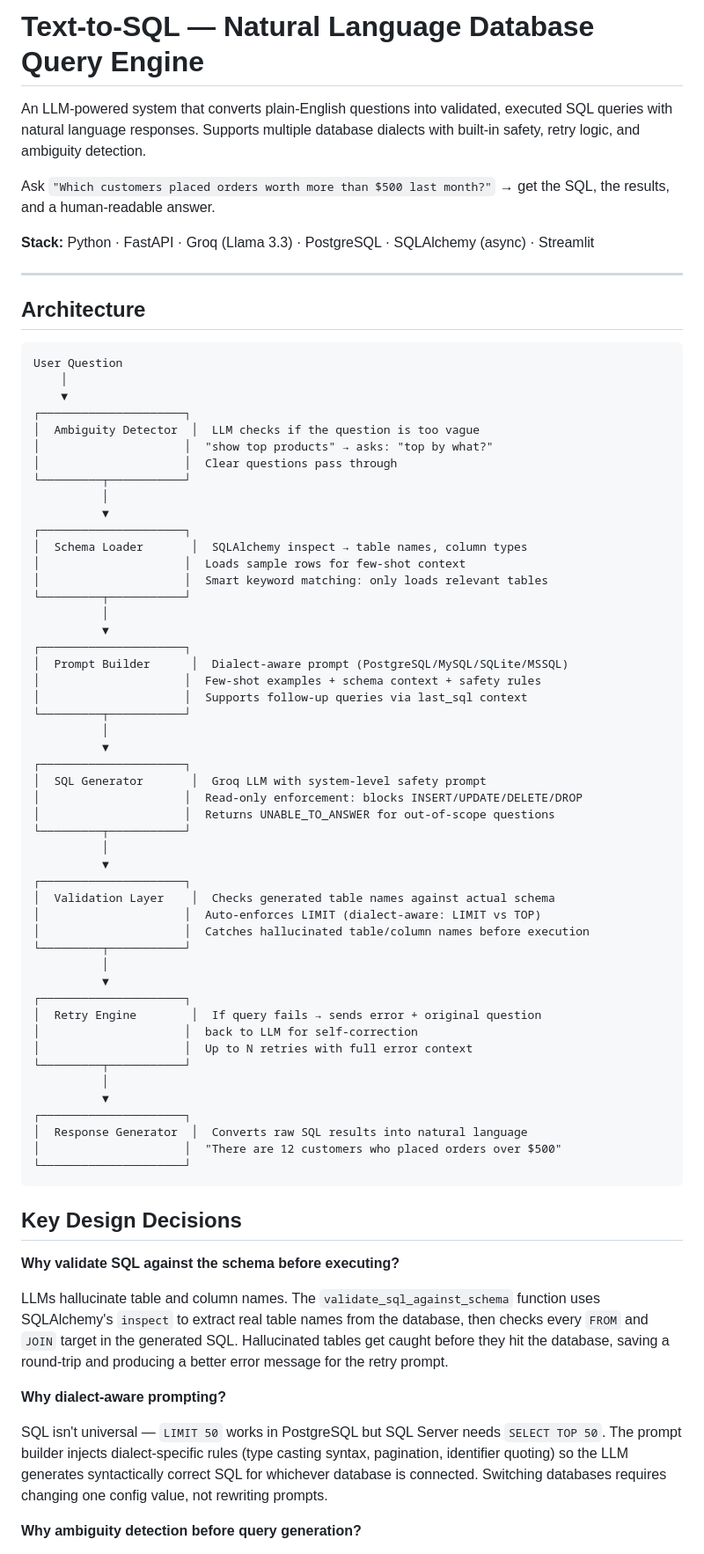
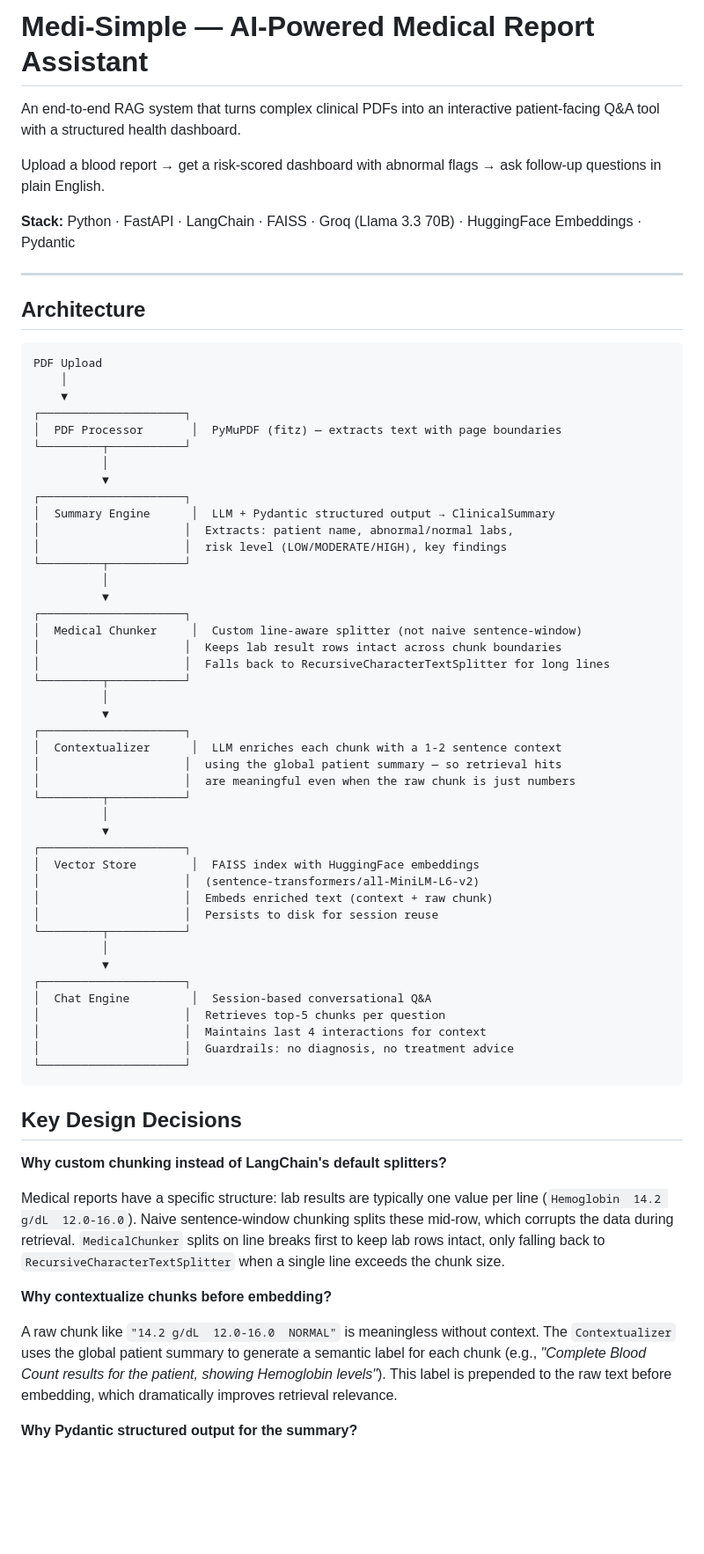
Before and after one commit to chaitanya8008/medi-simple, a Markdown page: README.md, the part around one of its changes. Shown at 88% size. Rendered like a GitHub page; blank space fills up the shorter version.

````diff
--- a/README.md
+++ b/README.md
@@ -1,76 +1,70 @@
-# Text-to-SQL — Natural Language Database Query Engine
+# Medi-Simple — AI-Powered Medical Report Assistant
 
-An LLM-powered system that converts plain-English questions into validated, executed SQL queries with natural language responses. Supports multiple database dialects with built-in safety, retry logic, and ambiguity detection.
+An end-to-end RAG system that turns complex clinical PDFs into an interactive patient-facing Q&A tool with a structured health dashboard.
 
-Ask `"Which customers placed orders worth more than $500 last month?"` → get the SQL, the results, and a human-readable answer.
+Upload a blood report → get a risk-scored dashboard with abnormal flags → ask follow-up questions in plain English.
 
-**Stack:** Python · FastAPI · Groq (Llama 3.3) · PostgreSQL · SQLAlchemy (async) · Streamlit
+**Stack:** Python · FastAPI · LangChain · FAISS · Groq (Llama 3.3 70B) · HuggingFace Embeddings · Pydantic
 
 ---
 
 ## Architecture
 
 ```
-User Question
+PDF Upload
     │
     ▼
 ┌─────────────────────┐
-│  Ambiguity Detector  │  LLM checks if the question is too vague
-│                     │  "show top products" → asks: "top by what?"
-│                     │  Clear questions pass through
+│  PDF Processor       │  PyMuPDF (fitz) — extracts text with page boundaries
 └─────────┬───────────┘
           │
           ▼
 ┌─────────────────────┐
-│  Schema Loader       │  SQLAlchemy inspect → table names, column types
-│                     │  Loads sample rows for few-shot context
-│                     │  Smart keyword matching: only loads relevant tables
+│  Summary Engine      │  LLM + Pydantic structured output → ClinicalSummary
+│                     │  Extracts: patient name, abnormal/normal labs,
+│                     │  risk level (LOW/MODERATE/HIGH), key findings
 └─────────┬───────────┘
           │
           ▼
 ┌─────────────────────┐
-│  Prompt Builder      │  Dialect-aware prompt (PostgreSQL/MySQL/SQLite/MSSQL)
-│                     │  Few-shot examples + schema context + safety rules
-│                     │  Supports follow-up queries via last_sql context
+│  Medical Chunker     │  Custom line-aware splitter (not naive sentence-window)
+│                     │  Keeps lab result rows intact across chunk boundaries
+│                     │  Falls back to RecursiveCharacterTextSplitter for long lines
 └─────────┬───────────┘
           │
           ▼
 ┌─────────────────────┐
-│  SQL Generator       │  Groq LLM with system-level safety prompt
-│                     │  Read-only enforcement: blocks INSERT/UPDATE/DELETE/DROP
-│                     │  Returns UNABLE_TO_ANSWER for out-of-scope questions
+│  Contextualizer      │  LLM enriches each chunk with a 1-2 sentence context
+│                     │  using the global patient summary — so retrieval hits
+│                     │  are meaningful even when the raw chunk is just numbers
 └─────────┬───────────┘
           │
           ▼
 ┌─────────────────────┐
-│  Validation Layer    │  Checks generated table names against actual schema
-│                     │  Auto-enforces LIMIT (dialect-aware: LIMIT vs TOP)
-│                     │  Catches hallucinated table/column names before execution
+│  Vector Store        │  FAISS index with HuggingFace embeddings
+│                     │  (sentence-transformers/all-MiniLM-L6-v2)
+│                     │  Embeds enriched text (context + raw chunk)
+│                     │  Persists to disk for session reuse
 └─────────┬───────────┘
           │
           ▼
 ┌─────────────────────┐
-│  Retry Engine        │  If query fails → sends error + original question
-│                     │  back to LLM for self-correction
-│                     │  Up to N retries with full error context
-└─────────┬───────────┘
-          │
-          ▼
-┌─────────────────────┐
-│  Response Generator  │  Converts raw SQL results into natural language
-│                     │  "There are 12 customers who placed orders over $500"
+│  Chat Engine         │  Session-based conversational Q&A
+│                     │  Retrieves top-5 chunks per question
+│                     │  Maintains last 4 interactions for context
+│                     │  Guardrails: no diagnosis, no treatment advice
 └─────────────────────┘
 ```
 
 ## Key Design Decisions
 
-**Why validate SQL against the schema before executing?**
+**Why custom chunking instead of LangChain's default splitters?**
 
-LLMs hallucinate table and column names. The `validate_sql_against_schema` function uses SQLAlchemy's `inspect` to extract real table names from the database, then checks every `FROM` and `JOIN` target in the generated SQL. Hallucinated tables get caught before they hit the database, saving a round-trip and producing a better error message for the retry prompt.
+Medical reports have a specific structure: lab results are typically one value per line (`Hemoglobin  14.2 g/dL  12.0-16.0`). Naive sentence-window chunking splits these mid-row, which corrupts the data during retrieval. `MedicalChunker` splits on line breaks first to keep lab rows intact, only falling back to `RecursiveCharacterTextSplitter` when a single line exceeds the chunk size.
 
-**Why dialect-aware prompting?**
+**Why contextualize chunks before embedding?**
 
-SQL isn't universal — `LIMIT 50` works in PostgreSQL but SQL Server needs `SELECT TOP 50`. The prompt builder injects dialect-specific rules (type casting syntax, pagination, identifier quoting) so the LLM generates syntactically correct SQL for whichever database is connected. Switching databases requires changing one config value, not rewriting prompts.
+A raw chunk like `"14.2 g/dL  12.0-16.0  NORMAL"` is meaningless without context. The `Contextualizer` uses the global patient summary to generate a semantic label for each chunk (e.g., *"Complete Blood Count results for the patient, showing Hemoglobin levels"*). This label is prepended to the raw text before embedding, which dramatically improves retrieval relevance.
 
-**Why ambiguity detection before query generation?**
+**Why Pydantic structured output for the summary?**
 
````
Also changed, not shown: other parts of README.md (+20 -40 lines).
